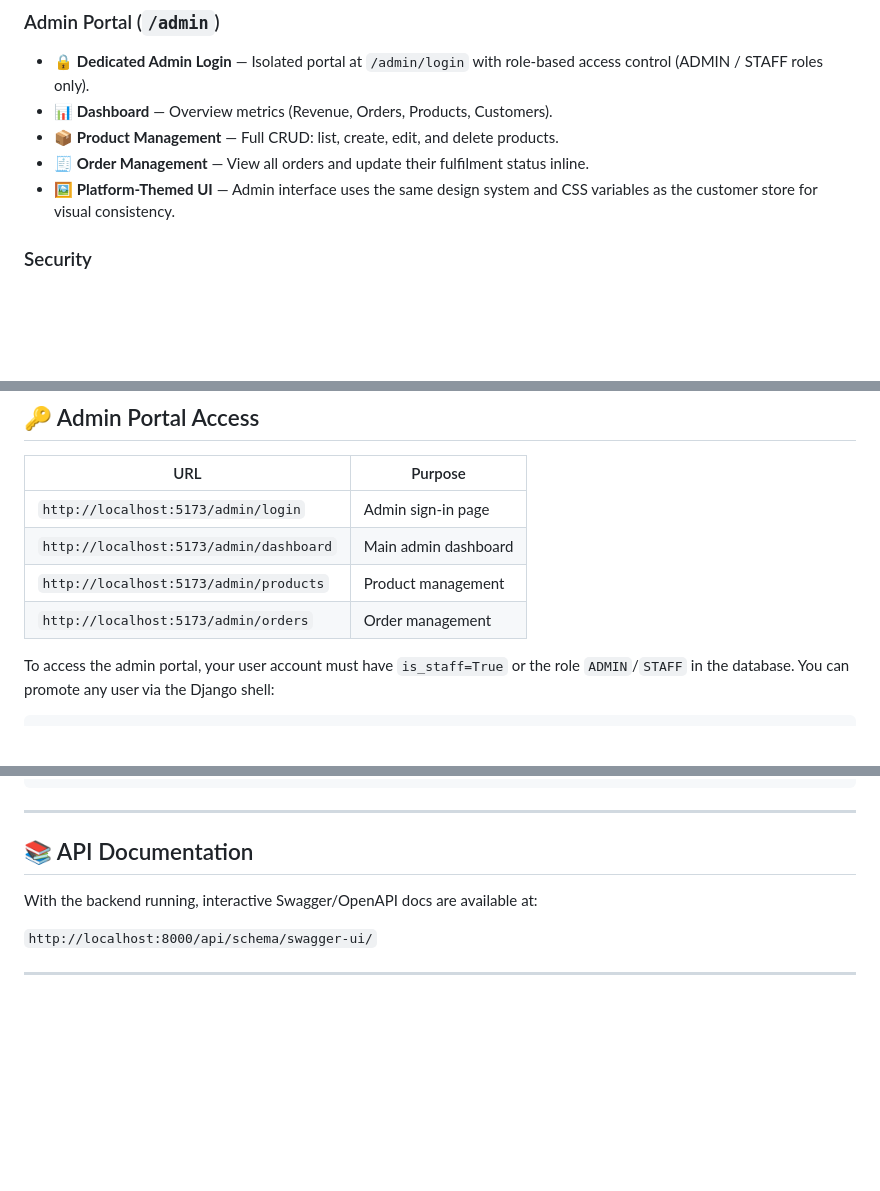
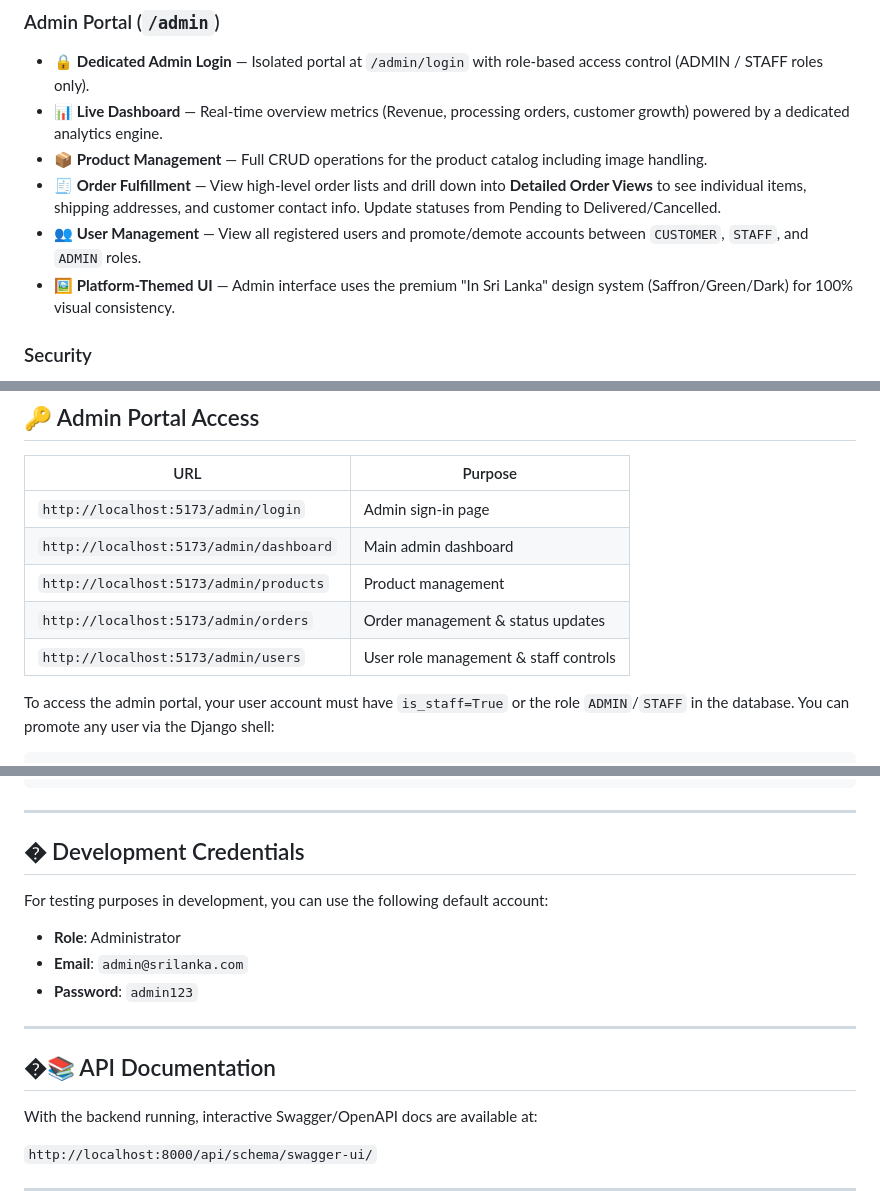
Before and after one commit to thisal14/Django-Clothing-Ecommerce-Platform, a Markdown page: README.md, 3 parts joined by grey strips. GitHub-like rendering; blank space fills up the shorter version.

Commit message:
Update README with latest Admin Portal features and dev credentials.

```diff
--- a/README.md
+++ b/README.md
@@ -45,10 +45,11 @@ A modern **React Component-Based Architecture**.
 
 ### Admin Portal (`/admin`)
 - 🔒 **Dedicated Admin Login** — Isolated portal at `/admin/login` with role-based access control (ADMIN / STAFF roles only).
-- 📊 **Dashboard** — Overview metrics (Revenue, Orders, Products, Customers).
-- 📦 **Product Management** — Full CRUD: list, create, edit, and delete products.
-- 🧾 **Order Management** — View all orders and update their fulfilment status inline.
-- 🖼️ **Platform-Themed UI** — Admin interface uses the same design system and CSS variables as the customer store for visual consistency.
+- 📊 **Live Dashboard** — Real-time overview metrics (Revenue, processing orders, customer growth) powered by a dedicated analytics engine.
+- 📦 **Product Management** — Full CRUD operations for the product catalog including image handling.
+- 🧾 **Order Fulfillment** — View high-level order lists and drill down into **Detailed Order Views** to see individual items, shipping addresses, and customer contact info. Update statuses from Pending to Delivered/Cancelled.
+- 👥 **User Management** — View all registered users and promote/demote accounts between `CUSTOMER`, `STAFF`, and `ADMIN` roles.
+- 🖼️ **Platform-Themed UI** — Admin interface uses the premium "In Sri Lanka" design system (Saffron/Green/Dark) for 100% visual consistency.
 
 ### Security
 - CSRF protection on all mutating endpoints.
@@ -159,7 +160,8 @@ npm run dev
 | `http://localhost:5173/admin/login` | Admin sign-in page |
 | `http://localhost:5173/admin/dashboard` | Main admin dashboard |
 | `http://localhost:5173/admin/products` | Product management |
-| `http://localhost:5173/admin/orders` | Order management |
+| `http://localhost:5173/admin/orders` | Order management & status updates |
+| `http://localhost:5173/admin/users` | User role management & staff controls |
 
 To access the admin portal, your user account must have `is_staff=True` or the role `ADMIN`/`STAFF` in the database. You can promote any user via the Django shell:
 
@@ -177,7 +179,17 @@ print('Done')
 
 ---
 
-## 📚 API Documentation
+## � Development Credentials
+
+For testing purposes in development, you can use the following default account:
+
+- **Role**: Administrator
+- **Email**: `admin@srilanka.com`
+- **Password**: `admin123`
+
+---
+
+## �📚 API Documentation
 
 With the backend running, interactive Swagger/OpenAPI docs are available at:
 
```
Also changed, not shown: other parts of README.md (+1 -1 lines).
